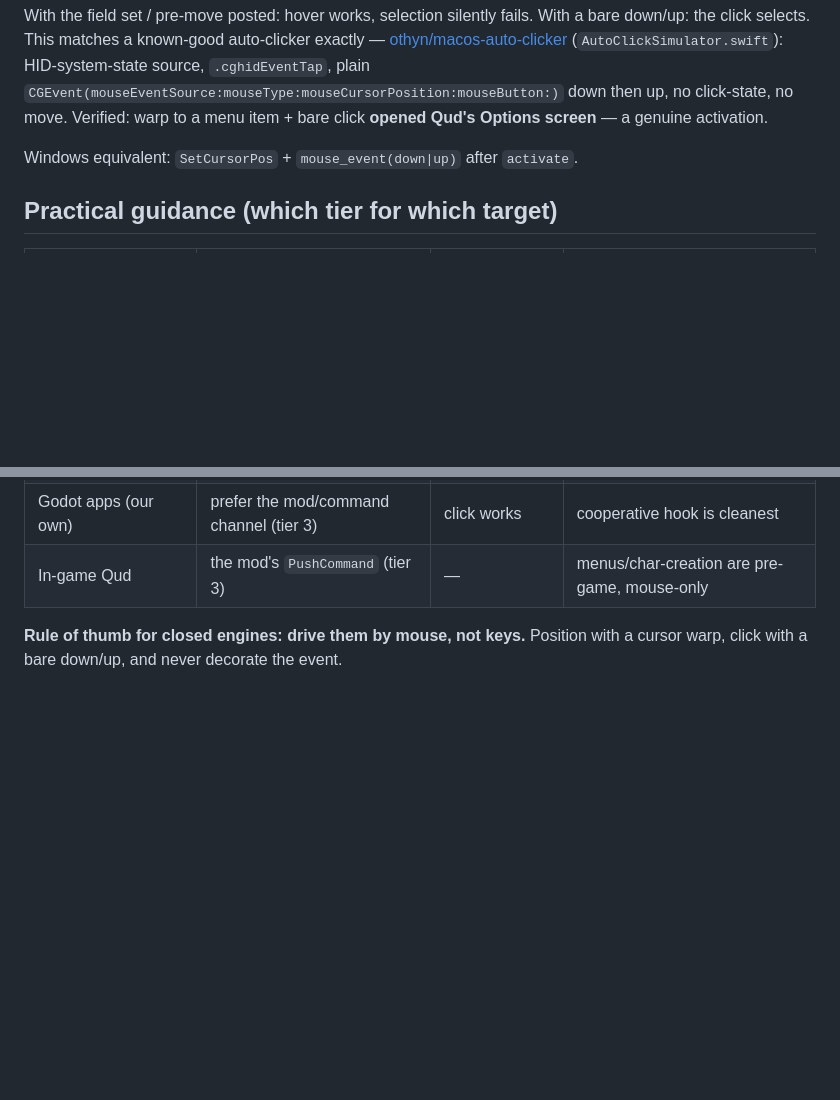
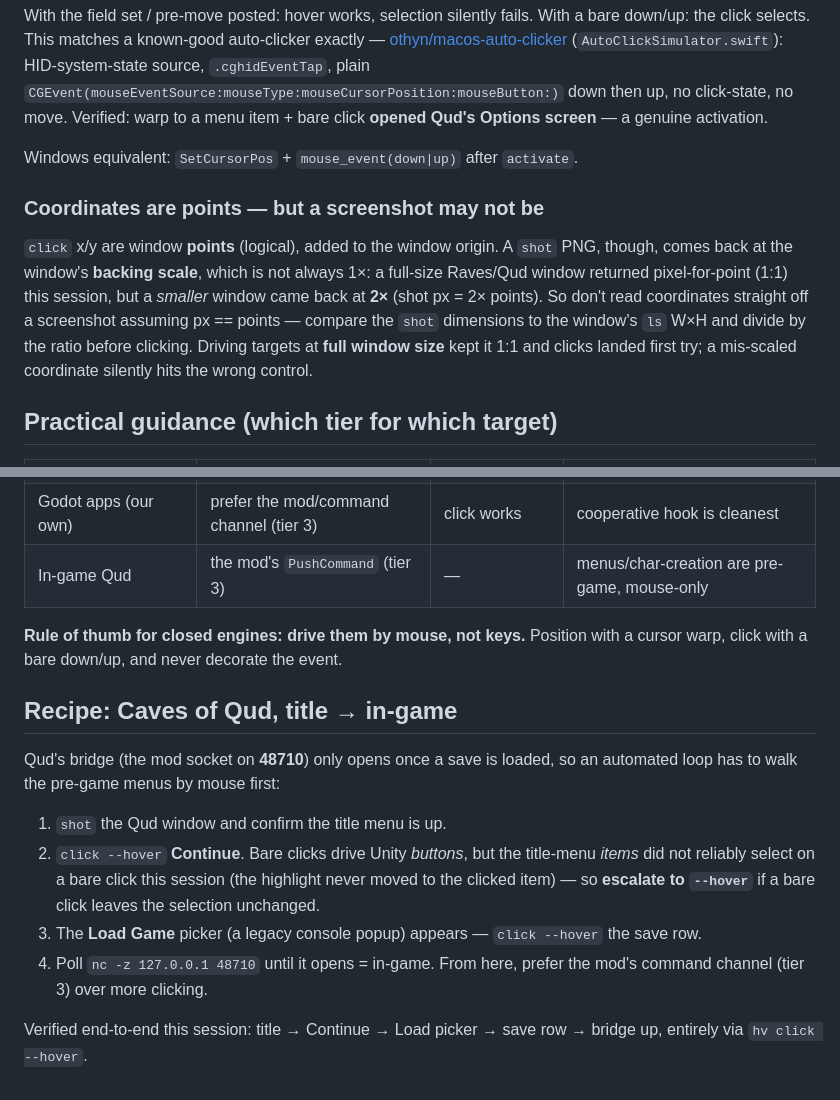
Before and after one commit to DazzlingDukeOfLazers/highvisor, a Markdown page: docs/05-driving-input.md, 2 parts joined by grey strips. GitHub-like rendering; blank space fills up the shorter version.

```diff
--- a/docs/05-driving-input.md
+++ b/docs/05-driving-input.md
@@ -63,6 +63,16 @@ Options screen** — a genuine activation.
 
 Windows equivalent: `SetCursorPos` + `mouse_event(down|up)` after `activate`.
 
+### Coordinates are points — but a screenshot may not be
+
+`click` x/y are window **points** (logical), added to the window origin. A `shot` PNG,
+though, comes back at the window's **backing scale**, which is not always 1×: a full-size
+Raves/Qud window returned pixel-for-point (1:1) this session, but a *smaller* window came
+back at **2×** (shot px = 2× points). So don't read coordinates straight off a screenshot
+assuming px == points — compare the `shot` dimensions to the window's `ls` W×H and divide
+by the ratio before clicking. Driving targets at **full window size** kept it 1:1 and clicks
+landed first try; a mis-scaled coordinate silently hits the wrong control.
+
 ## Practical guidance (which tier for which target)
 
 | target | keyboard | mouse | notes |
@@ -74,3 +84,20 @@ Windows equivalent: `SetCursorPos` + `mouse_event(down|up)` after `activate`.
 
 **Rule of thumb for closed engines: drive them by mouse, not keys.** Position with a
 cursor warp, click with a bare down/up, and never decorate the event.
+
+## Recipe: Caves of Qud, title → in-game
+
+Qud's bridge (the mod socket on **48710**) only opens once a save is loaded, so an
+automated loop has to walk the pre-game menus by mouse first:
+
+1. `shot` the Qud window and confirm the title menu is up.
+2. `click --hover` **Continue**. Bare clicks drive Unity *buttons*, but the title-menu
+   *items* did not reliably select on a bare click this session (the highlight never moved
+   to the clicked item) — so **escalate to `--hover`** if a bare click leaves the selection
+   unchanged.
+3. The **Load Game** picker (a legacy console popup) appears — `click --hover` the save row.
+4. Poll `nc -z 127.0.0.1 48710` until it opens = in-game. From here, prefer the mod's
+   command channel (tier 3) over more clicking.
+
+Verified end-to-end this session: title → Continue → Load picker → save row → bridge up,
+entirely via `hv click --hover`.
```
Also changed, not shown: docs/00-overview.md (+23 -0 lines).
